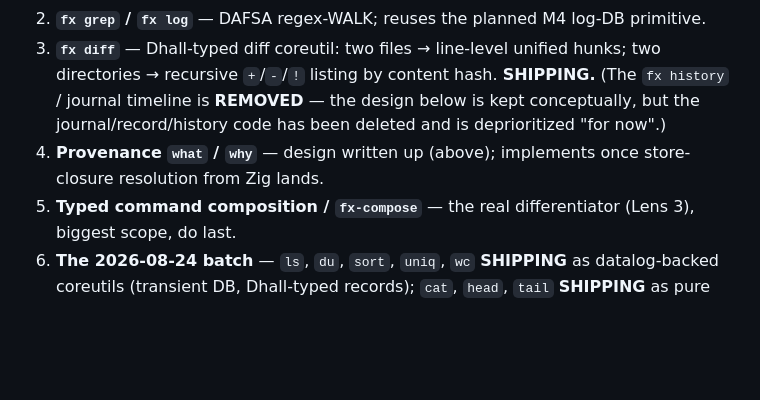
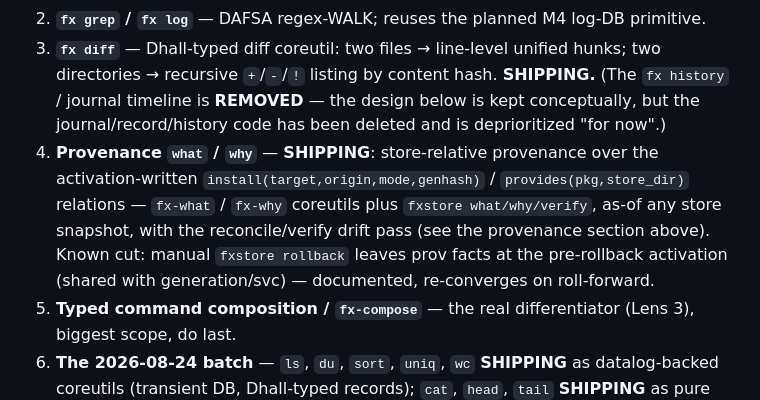
Before and after one commit to fixpoint-linux/fx-core, a Markdown page: concept.md, the part around one of its changes. GitHub-like rendering; blank space fills up the shorter version.

```diff
--- a/concept.md
+++ b/concept.md
@@ -409,8 +446,13 @@ Design sketch (to implement later):
    **SHIPPING.** (The `fx history` / journal timeline is **REMOVED** — the
    design below is kept conceptually, but the journal/record/history code has
    been deleted and is deprioritized "for now".)
-4. **Provenance `what` / `why`** — design written up (above); implements once
-   store-closure resolution from Zig lands.
+4. **Provenance `what` / `why`** — **SHIPPING**: store-relative provenance over
+   the activation-written `install(target,origin,mode,genhash)` /
+   `provides(pkg,store_dir)` relations — `fx-what` / `fx-why` coreutils plus
+   `fxstore what/why/verify`, as-of any store snapshot, with the
+   reconcile/verify drift pass (see the provenance section above). Known cut:
+   manual `fxstore rollback` leaves prov facts at the pre-rollback activation
+   (shared with generation/svc) — documented, re-converges on roll-forward.
 5. **Typed command composition / `fx-compose`** — the real differentiator (Lens 3),
    biggest scope, do last.
 6. **The 2026-08-24 batch** — `ls`, `du`, `sort`, `uniq`, `wc` **SHIPPING** as
```
Also changed, not shown: other parts of concept.md (+61 -24 lines).
